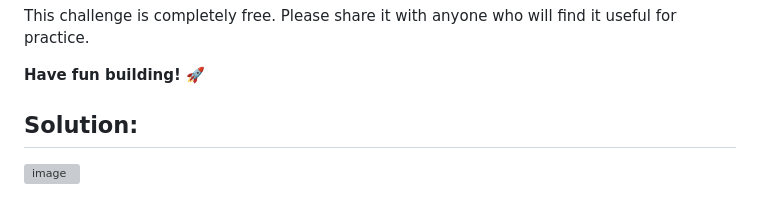
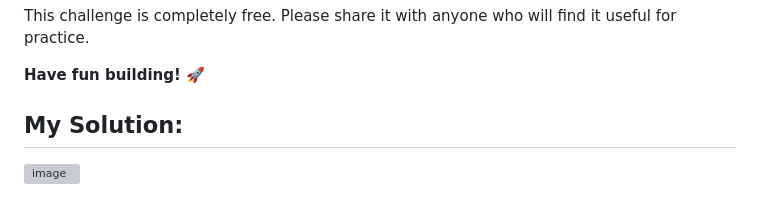
Before and after one commit to ToasterMeltdown/QR-Code, a Markdown page: README.md, the part around the change. Rendered like a GitHub page; grey boxes are pictures that could not be loaded.

```diff
--- a/README.md
+++ b/README.md
@@ -86,5 +86,5 @@ This challenge is completely free. Please share it with anyone who will find it
 
 **Have fun building!** 🚀
 
-## Solution:
+## My Solution:
 ![image](https://github.com/user-attachments/assets/6486b145-f233-49be-beb9-7cd96a9d8eef)
```
